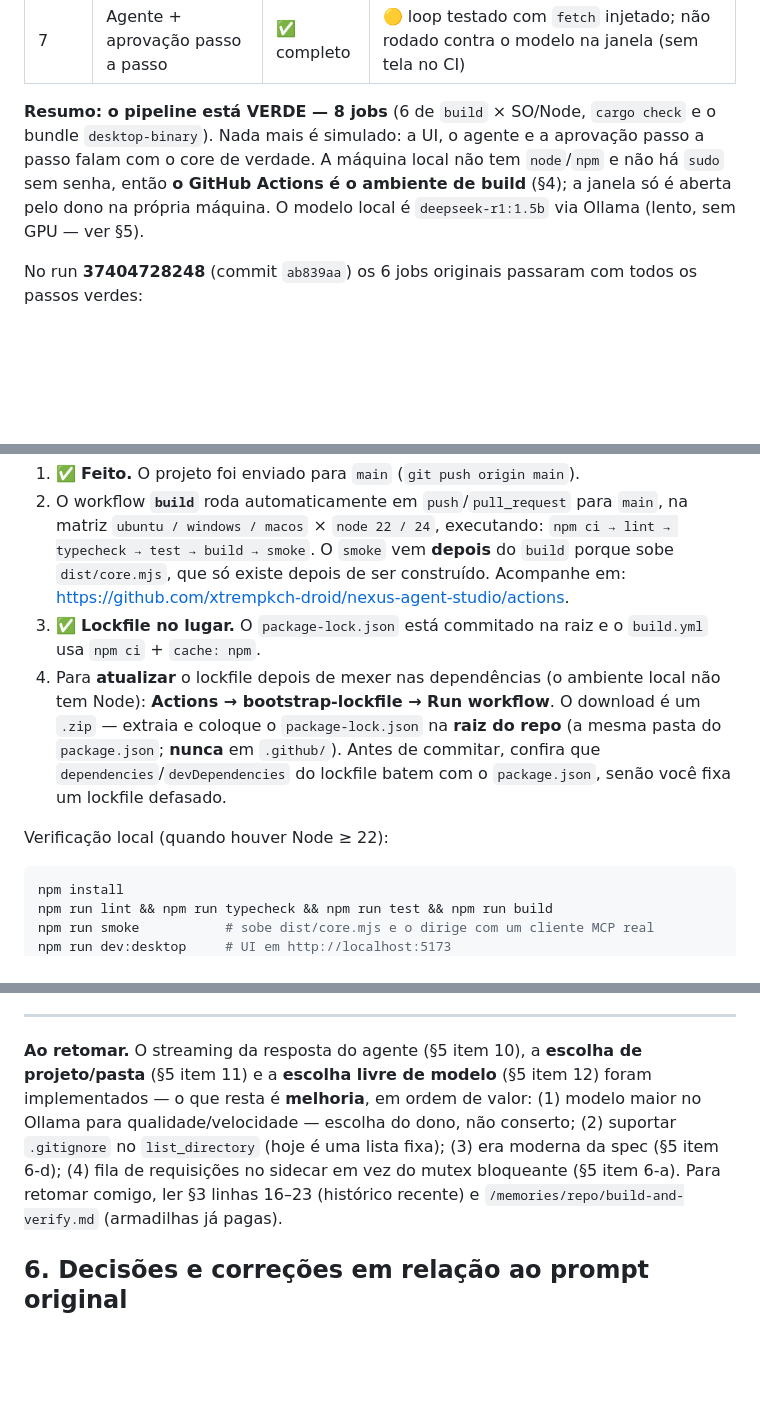
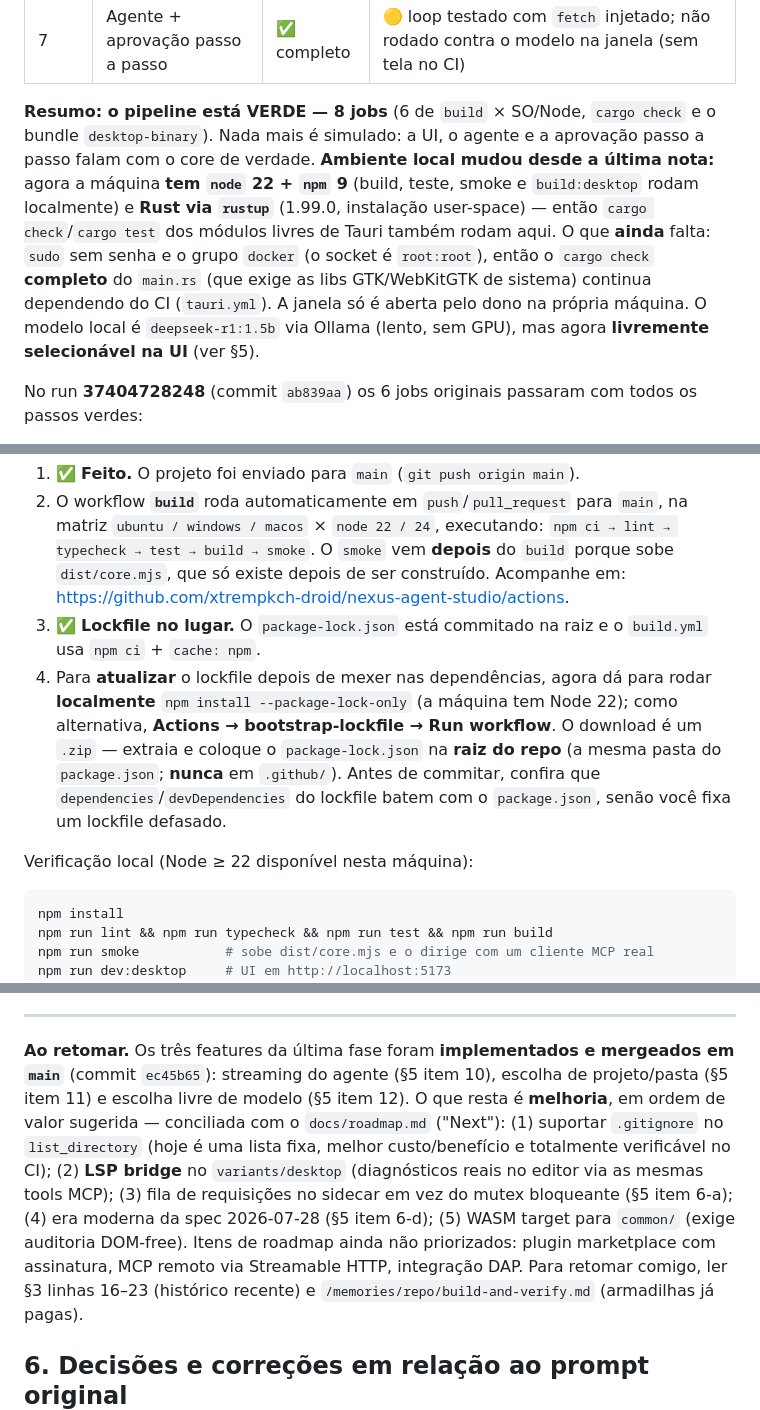
Before and after one commit to xtrempkch-droid/nexus-agent-studio, a Markdown page: docs/PROJECT_STATE.md, 3 parts joined by grey strips. GitHub-like rendering; blank space fills up the shorter version.

Commit message:
docs: refresh PROJECT_STATE for the merged feature phase
The local machine now has Node 22 + npm 9 (and Rust via rustup), so lint/test/
build/smoke/build:desktop run locally and the lockfile can be regenerated here.
Docker stays blocked (no sudo passwordless / docker group). Record the three
merged features (streaming, project picker, free model) and reconcile the next
steps with docs/roadmap.md.

Co-authored-by: Copilot <223556219+Copilot@users.noreply.github.com>

````diff
--- a/docs/PROJECT_STATE.md
+++ b/docs/PROJECT_STATE.md
@@ -37,10 +37,15 @@ sandbox Docker → parser de erros → `ExecutionLogger` + inline hints → UI.
 
 **Resumo: o pipeline está VERDE — 8 jobs** (6 de `build` × SO/Node, `cargo check`
 e o bundle `desktop-binary`). Nada mais é simulado: a UI, o agente e a aprovação
-passo a passo falam com o core de verdade. A máquina local não tem `node`/`npm` e
-não há `sudo` sem senha, então **o GitHub Actions é o ambiente de build** (§4); a
-janela só é aberta pelo dono na própria máquina. O modelo local é
-`deepseek-r1:1.5b` via Ollama (lento, sem GPU — ver §5).
+passo a passo falam com o core de verdade. **Ambiente local mudou desde a última
+nota:** agora a máquina **tem `node` 22 + `npm` 9** (build, teste, smoke e
+`build:desktop` rodam localmente) e **Rust via `rustup`** (1.99.0, instalação
+user-space) — então `cargo check`/`cargo test` dos módulos livres de Tauri também
+rodam aqui. O que **ainda** falta: `sudo` sem senha e o grupo `docker` (o socket é
+`root:root`), então o `cargo check` **completo** do `main.rs` (que exige as libs
+GTK/WebKitGTK de sistema) continua dependendo do CI (`tauri.yml`). A janela só é
+aberta pelo dono na própria máquina. O modelo local é `deepseek-r1:1.5b` via
+Ollama (lento, sem GPU), mas agora **livremente selecionável na UI** (ver §5).
 
 No run **37404728248** (commit `ab839aa`) os 6 jobs originais passaram com todos os
 passos verdes:
@@ -98,14 +103,15 @@ com `../` é recusado; e o servidor continua respondendo depois dos dois erros.
    Acompanhe em: <https://github.com/xtrempkch-droid/nexus-agent-studio/actions>.
 3. ✅ **Lockfile no lugar.** O `package-lock.json` está commitado na raiz e o
    `build.yml` usa `npm ci` + `cache: npm`.
-4. Para **atualizar** o lockfile depois de mexer nas dependências (o ambiente local
-   não tem Node): **Actions → bootstrap-lockfile → Run workflow**. O download é um
+4. Para **atualizar** o lockfile depois de mexer nas dependências, agora dá para
+   rodar **localmente** `npm install --package-lock-only` (a máquina tem Node 22);
+   como alternativa, **Actions → bootstrap-lockfile → Run workflow**. O download é um
    `.zip` — extraia e coloque o `package-lock.json` na **raiz do repo** (a mesma pasta
    do `package.json`; **nunca** em `.github/`). Antes de commitar, confira que
    `dependencies`/`devDependencies` do lockfile batem com o `package.json`, senão você
    fixa um lockfile defasado.
 
-Verificação local (quando houver Node ≥ 22):
+Verificação local (Node ≥ 22 disponível nesta máquina):
 
 ```bash
 npm install
@@ -256,13 +262,18 @@ node dist/core.mjs      # core como MCP server stdio
 
 ---
 
-**Ao retomar.** O streaming da resposta do agente (§5 item 10), a **escolha de
-projeto/pasta** (§5 item 11) e a **escolha livre de modelo** (§5 item 12) foram
-implementados — o que resta é **melhoria**, em ordem de valor: (1) modelo maior no
-Ollama para qualidade/velocidade — escolha do dono, não conserto; (2) suportar
-`.gitignore` no `list_directory` (hoje é uma lista fixa); (3) era moderna da spec
-(§5 item 6-d); (4) fila de requisições no sidecar em vez do mutex bloqueante
-(§5 item 6-a). Para retomar comigo, ler §3 linhas 16–23 (histórico recente) e
+**Ao retomar.** Os três features da última fase foram **implementados e mergeados
+em `main`** (commit `ec45b65`): streaming do agente (§5 item 10), escolha de
+projeto/pasta (§5 item 11) e escolha livre de modelo (§5 item 12). O que resta é
+**melhoria**, em ordem de valor sugerida — conciliada com o `docs/roadmap.md`
+("Next"): (1) suportar `.gitignore` no `list_directory` (hoje é uma lista fixa,
+melhor custo/benefício e totalmente verificável no CI); (2) **LSP bridge** no
+`variants/desktop` (diagnósticos reais no editor via as mesmas tools MCP);
+(3) fila de requisições no sidecar em vez do mutex bloqueante (§5 item 6-a);
+(4) era moderna da spec 2026-07-28 (§5 item 6-d); (5) WASM target para `common/`
+(exige auditoria DOM-free). Itens de roadmap ainda não priorizados: plugin
+marketplace com assinatura, MCP remoto via Streamable HTTP, integração DAP. Para
+retomar comigo, ler §3 linhas 16–23 (histórico recente) e
 `/memories/repo/build-and-verify.md` (armadilhas já pagas).
 
 ## 6. Decisões e correções em relação ao prompt original
````
Also changed, not shown: other parts of docs/PROJECT_STATE.md (+1 -1 lines).
